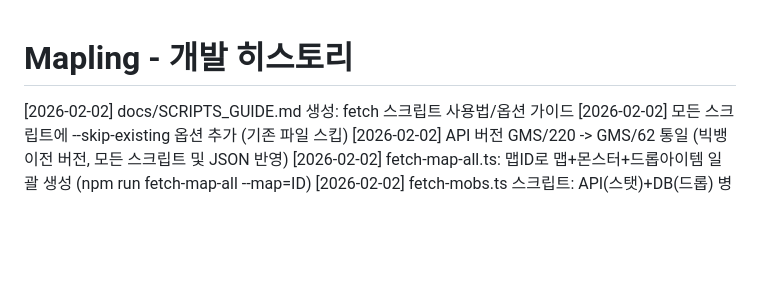
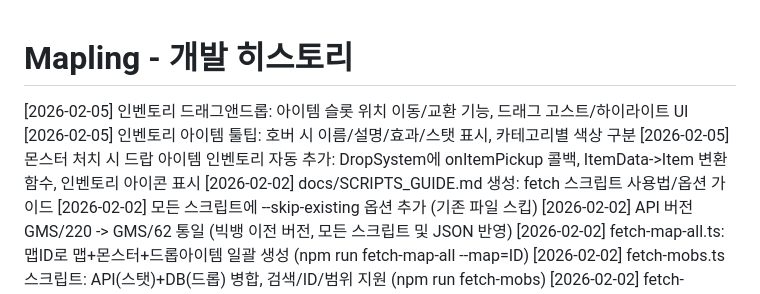
Before and after one commit to qwqw0414/mapling, a Markdown page: _history.md, the part around the change. Rendered like a GitHub page; blank space fills up the shorter version.

Commit message:
docs: 개발 히스토리 업데이트

```diff
--- a/_history.md
+++ b/_history.md
@@ -1,5 +1,8 @@
 # Mapling - 개발 히스토리
 
+[2026-02-05] 인벤토리 드래그앤드롭: 아이템 슬롯 위치 이동/교환 기능, 드래그 고스트/하이라이트 UI
+[2026-02-05] 인벤토리 아이템 툴팁: 호버 시 이름/설명/효과/스탯 표시, 카테고리별 색상 구분
+[2026-02-05] 몬스터 처치 시 드랍 아이템 인벤토리 자동 추가: DropSystem에 onItemPickup 콜백, ItemData->Item 변환 함수, 인벤토리 아이콘 표시
 [2026-02-02] docs/SCRIPTS_GUIDE.md 생성: fetch 스크립트 사용법/옵션 가이드
 [2026-02-02] 모든 스크립트에 --skip-existing 옵션 추가 (기존 파일 스킵)
 [2026-02-02] API 버전 GMS/220 -> GMS/62 통일 (빅뱅 이전 버전, 모든 스크립트 및 JSON 반영)
```
